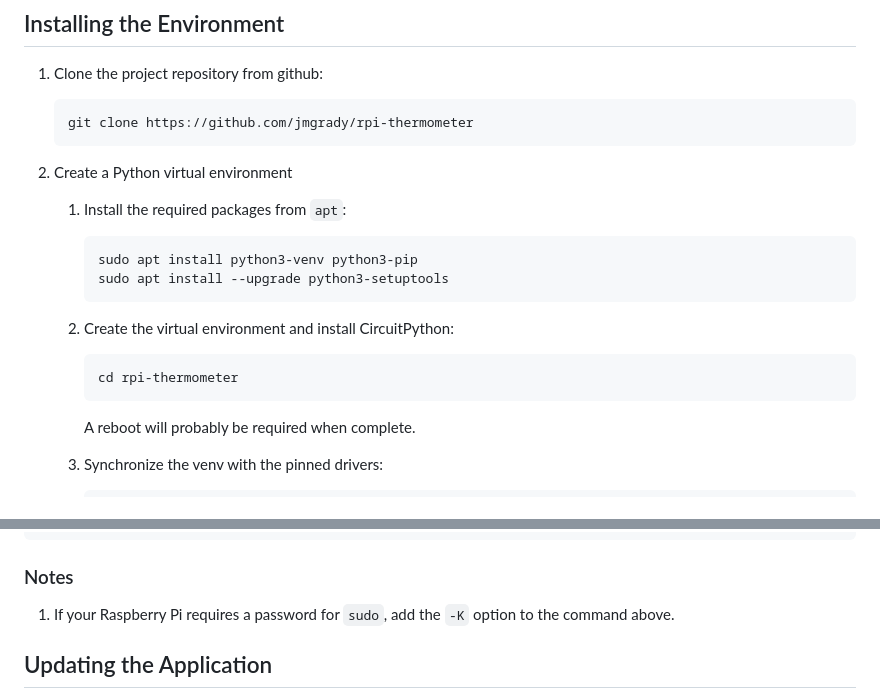
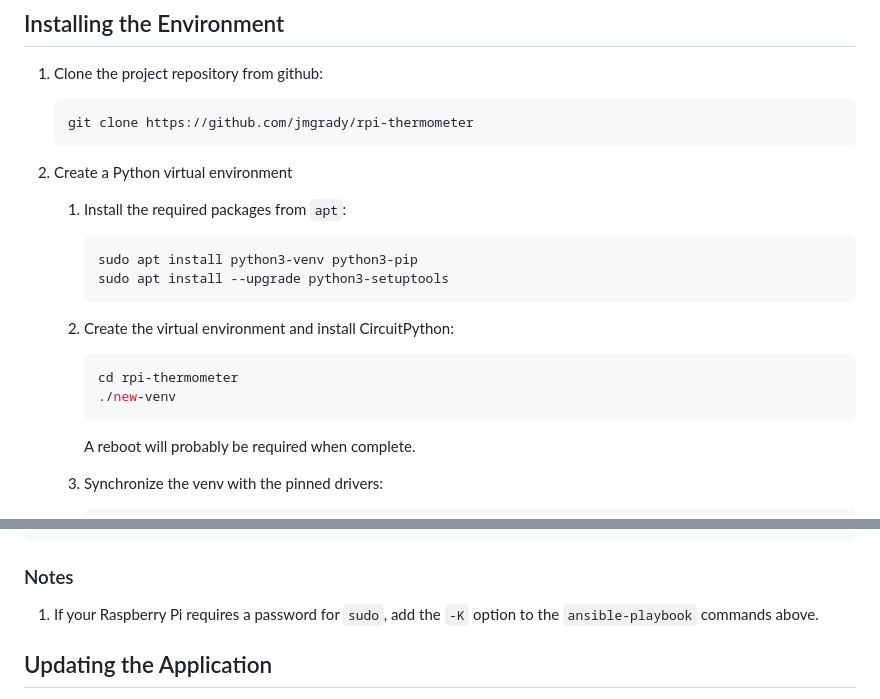
Before and after one commit to jmgrady/rpi-thermometer, a Markdown page: README.md, 2 parts joined by grey strips. GitHub-like rendering.

Commit message:
Fix installation documentation

````diff
--- a/README.md
+++ b/README.md
@@ -17,7 +17,6 @@ This software uses a custom Raspberry Pi Hat to connect the temperature sensor t
    ```
 
 2. Create a Python virtual environment
-
    1. Install the required packages from `apt`:
 
       ```console
@@ -29,6 +28,7 @@ This software uses a custom Raspberry Pi Hat to connect the temperature sensor t
 
       ```console
       cd rpi-thermometer
+      ./new-venv
       ```
 
       A reboot will probably be required when complete.
@@ -81,7 +81,7 @@ ansible-playbook -i hosts.yml install.yaml --limit localhost
 
 ### Notes
 
-1. If your Raspberry Pi requires a password for `sudo`, add the `-K` option to the command above.
+1. If your Raspberry Pi requires a password for `sudo`, add the `-K` option to the `ansible-playbook` commands above.
 
 ## Updating the Application
 
````
